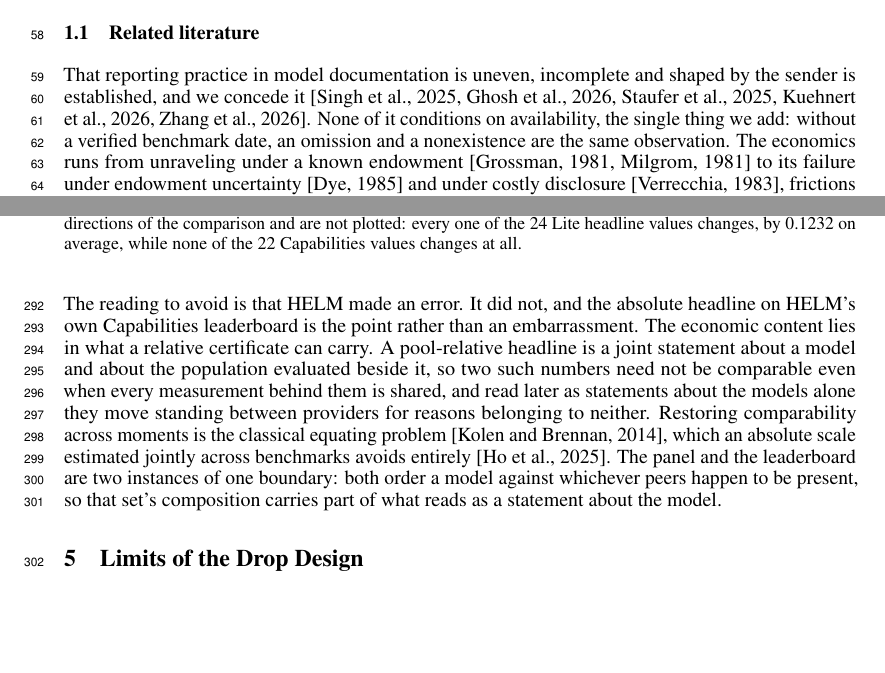
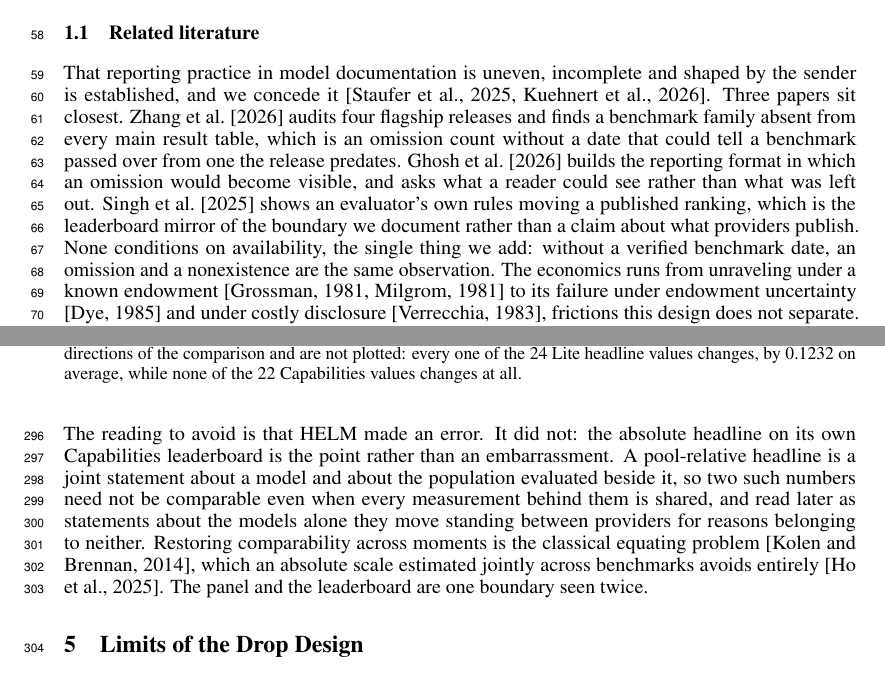
Before and after one commit to human-vc/benchmark-disclosure, a LaTeX paper (paper/main.tex, which reads paper/sections/external.tex, paper/sections/intro.tex): two parts of pages 2 and 8 of 15, joined at a grey line, cut so that both start at the same text, the shorter picture padded with empty space. Compiled offline with pdfLaTeX.

Commit message:
give the three closest analogues a delta each, and ask the question as one
the related-work paragraph cited five papers behind one shared delta, which is
the pattern that lost aies. zhang, ghosh and singh now get a sentence each
saying what they do and where they stop; the other two stay in a group cite
because the review doc asks for two or three, not five.

the opening question asked which figures get published, which is descriptive.
it now asks whether what a provider leaves out stands below what it prints,
which is the behavioural question the paper is actually organised around.

paid for by compressing a setup paragraph that restated the introduction and
two sentences in section five that restated their own paragraph.

```diff
--- a/paper/sections/external.tex
+++ b/paper/sections/external.tex
@@ -16,4 +16,4 @@ The control comes from the same organisation. HELM Capabilities runs on the same
 \label{fig:helm}
 \end{figure}
 
-The reading to avoid is that HELM made an error. It did not, and the absolute headline on HELM's own Capabilities leaderboard is the point rather than an embarrassment. The economic content lies in what a relative certificate can carry. A pool-relative headline is a joint statement about a model and about the population evaluated beside it, so two such numbers need not be comparable even when every measurement behind them is shared, and read later as statements about the models alone they move standing between providers for reasons belonging to neither. Restoring comparability across moments is the classical equating problem \citep{kolen2014}, which an absolute scale estimated jointly across benchmarks avoids entirely \citep{epoch2026rosetta}. The panel and the leaderboard are two instances of one boundary: both order a model against whichever peers happen to be present, so that set's composition carries part of what reads as a statement about the model.
+The reading to avoid is that HELM made an error. It did not: the absolute headline on its own Capabilities leaderboard is the point rather than an embarrassment. A pool-relative headline is a joint statement about a model and about the population evaluated beside it, so two such numbers need not be comparable even when every measurement behind them is shared, and read later as statements about the models alone they move standing between providers for reasons belonging to neither. Restoring comparability across moments is the classical equating problem \citep{kolen2014}, which an absolute scale estimated jointly across benchmarks avoids entirely \citep{epoch2026rosetta}. The panel and the leaderboard are one boundary seen twice.
--- a/paper/sections/intro.tex
+++ b/paper/sections/intro.tex
@@ -14,4 +14,4 @@ We report no estimate of how much selective disclosure occurs. No disclosure cod
 
 \subsection{Related literature}\label{sec:related}
 
-That reporting practice in model documentation is uneven, incomplete and shaped by the sender is established, and we concede it \citep{singh2025leaderboard,ghosh2026evalcards,staufer2025auditcards,kuehnert2026disclosure,zhang2026positional}. None of it conditions on availability, the single thing we add: without a verified benchmark date, an omission and a nonexistence are the same observation. The economics runs from unraveling under a known endowment \citep{grossman1981,milgrom1981} to its failure under endowment uncertainty \citep{dye1985} and under costly disclosure \citep{verrecchia1983}, frictions this design does not separate. The report-card literature supplies the cautionary cases \citep{dranove2010,hotz2013,jin2003}, including withholding by high-quality senders \citep{bederson2018}, whose sign runs opposite to the expected direction. Concurrent theory models strategic evaluation and persuasion directly \citep{truong2026strategic,dai2026persuasion}; that work is theoretical, this paper is measurement, and nothing here bears on it.
+That reporting practice in model documentation is uneven, incomplete and shaped by the sender is established, and we concede it \citep{staufer2025auditcards,kuehnert2026disclosure}. Three papers sit closest. \citet{zhang2026positional} audits four flagship releases and finds a benchmark family absent from every main result table, which is an omission count without a date that could tell a benchmark passed over from one the release predates. \citet{ghosh2026evalcards} builds the reporting format in which an omission would become visible, and asks what a reader could see rather than what was left out. \citet{singh2025leaderboard} shows an evaluator's own rules moving a published ranking, which is the leaderboard mirror of the boundary we document rather than a claim about what providers publish. None conditions on availability, the single thing we add: without a verified benchmark date, an omission and a nonexistence are the same observation. The economics runs from unraveling under a known endowment \citep{grossman1981,milgrom1981} to its failure under endowment uncertainty \citep{dye1985} and under costly disclosure \citep{verrecchia1983}, frictions this design does not separate. The report-card literature supplies the cautionary cases \citep{dranove2010,hotz2013,jin2003}, including withholding by high-quality senders \citep{bederson2018}, whose sign runs opposite to the expected direction. Concurrent theory models strategic evaluation and persuasion directly \citep{truong2026strategic,dai2026persuasion}; that work is theoretical, this paper is measurement, and nothing here bears on it.
```
Also changed, not shown: paper/sections/core.tex (+1 -1 lines), paper/sections/intro.tex (2 more changed lines).
